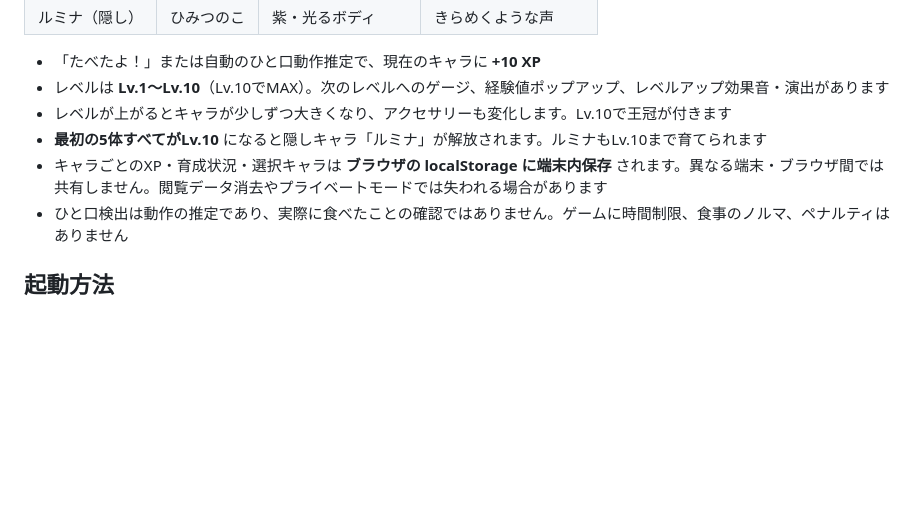
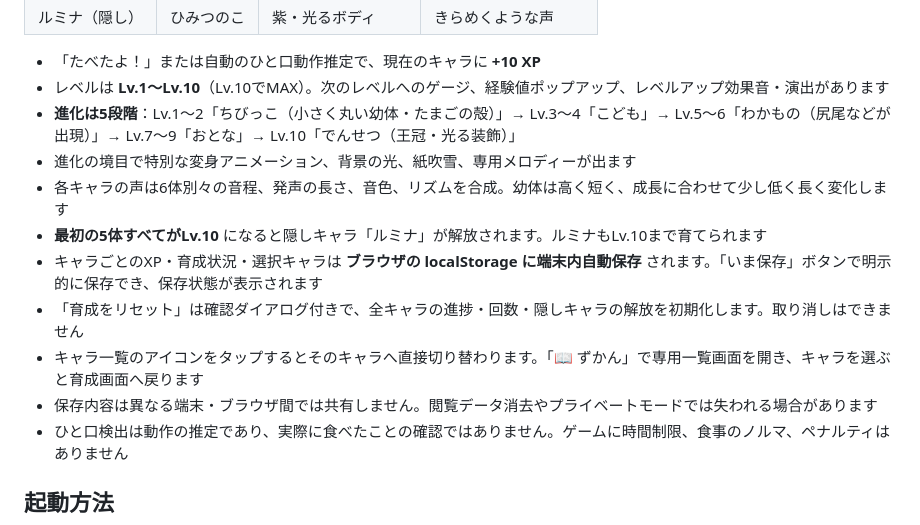
Before and after one commit to fooping-tech/mogutomo, a Markdown page: README.md, the part around the change. Rendered like a GitHub page; blank space fills up the shorter version.

Commit message:
Document stage-based creature evolution, voiced personalities, character dex and save/reset

```diff
--- a/README.md
+++ b/README.md
@@ -35,9 +35,14 @@
 
 - 「たべたよ！」または自動のひと口動作推定で、現在のキャラに **+10 XP**
 - レベルは **Lv.1〜Lv.10**（Lv.10でMAX）。次のレベルへのゲージ、経験値ポップアップ、レベルアップ効果音・演出があります
-- レベルが上がるとキャラが少しずつ大きくなり、アクセサリーも変化します。Lv.10で王冠が付きます
+- **進化は5段階**：Lv.1〜2「ちびっこ（小さく丸い幼体・たまごの殻）」→ Lv.3〜4「こども」→ Lv.5〜6「わかもの（尻尾などが出現）」→ Lv.7〜9「おとな」→ Lv.10「でんせつ（王冠・光る装飾）」
+- 進化の境目で特別な変身アニメーション、背景の光、紙吹雪、専用メロディーが出ます
+- 各キャラの声は6体別々の音程、発声の長さ、音色、リズムを合成。幼体は高く短く、成長に合わせて少し低く長く変化します
 - **最初の5体すべてがLv.10** になると隠しキャラ「ルミナ」が解放されます。ルミナもLv.10まで育てられます
-- キャラごとのXP・育成状況・選択キャラは **ブラウザの localStorage に端末内保存** されます。異なる端末・ブラウザ間では共有しません。閲覧データ消去やプライベートモードでは失われる場合があります
+- キャラごとのXP・育成状況・選択キャラは **ブラウザの localStorage に端末内自動保存** されます。「いま保存」ボタンで明示的に保存でき、保存状態が表示されます
+- 「育成をリセット」は確認ダイアログ付きで、全キャラの進捗・回数・隠しキャラの解放を初期化します。取り消しはできません
+- キャラ一覧のアイコンをタップするとそのキャラへ直接切り替わります。「📖 ずかん」で専用一覧画面を開き、キャラを選ぶと育成画面へ戻ります
+- 保存内容は異なる端末・ブラウザ間では共有しません。閲覧データ消去やプライベートモードでは失われる場合があります
 - ひと口検出は動作の推定であり、実際に食べたことの確認ではありません。ゲームに時間制限、食事のノルマ、ペナルティはありません
 
 ## 起動方法
```
